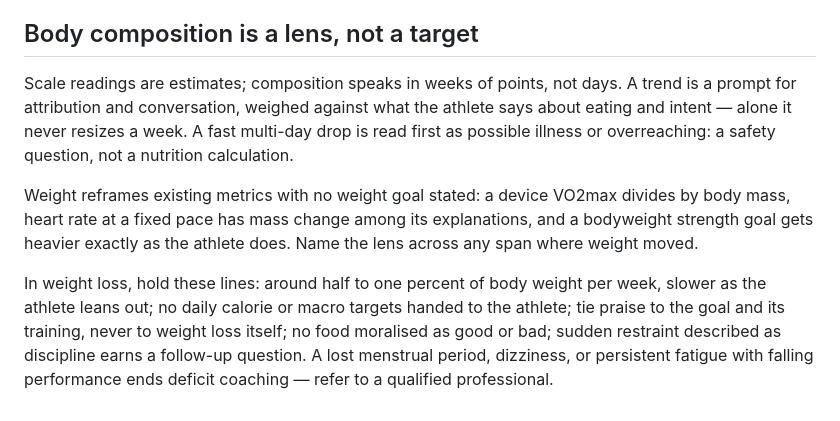
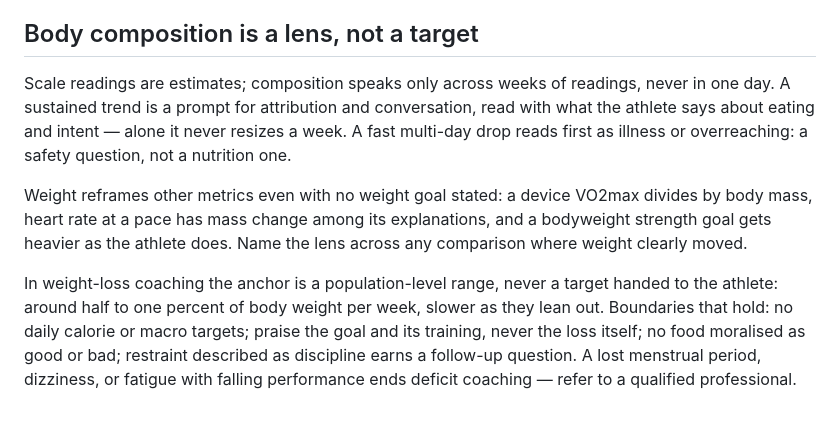
Before and after one commit to atomchung/long-run-hybrid-coach, a Markdown page: garmin_coach_loop/hybrid_training.md, the part around the change. Drawn GitHub-style.

Commit message:
Repair three distillation wounds the second review found
The lens trigger is now conditional on a clear weight move, the loss-rate
range regained its population-level anchor-not-target framing, and the two
over-compressed sentences state their meaning again (weeks of readings; no
weight goal needed). Wording elsewhere tightened to stay inside the 8200
ceiling.

Co-Authored-By: Claude Fable 5 <noreply@anthropic.com>

```diff
--- a/garmin_coach_loop/hybrid_training.md
+++ b/garmin_coach_loop/hybrid_training.md
@@ -130,21 +130,22 @@ for addressing the actual constraint.
 
 ## Body composition is a lens, not a target
 
-Scale readings are estimates; composition speaks in weeks of points, not
-days. A trend is a prompt for attribution and conversation, weighed against
-what the athlete says about eating and intent — alone it never resizes a
-week. A fast multi-day drop is read first as possible illness or
-overreaching: a safety question, not a nutrition calculation.
+Scale readings are estimates; composition speaks only across weeks of
+readings, never in one day. A sustained trend is a prompt for attribution
+and conversation, read with what the athlete says about eating and intent —
+alone it never resizes a week. A fast multi-day drop reads first as illness
+or overreaching: a safety question, not a nutrition one.
 
-Weight reframes existing metrics with no weight goal stated: a device
-VO2max divides by body mass, heart rate at a fixed pace has mass change
-among its explanations, and a bodyweight strength goal gets heavier exactly
-as the athlete does. Name the lens across any span where weight moved.
+Weight reframes other metrics even with no weight goal stated: a device
+VO2max divides by body mass, heart rate at a pace has mass change among its
+explanations, and a bodyweight strength goal gets heavier as the athlete
+does. Name the lens across any comparison where weight clearly moved.
 
-In weight loss, hold these lines: around half to one percent of body weight
-per week, slower as the athlete leans out; no daily calorie or macro
-targets handed to the athlete; tie praise to the goal and its training,
-never to weight loss itself; no food moralised as good or bad; sudden
-restraint described as discipline earns a follow-up question. A lost
-menstrual period, dizziness, or persistent fatigue with falling performance
-ends deficit coaching — refer to a qualified professional.
+In weight-loss coaching the anchor is a population-level range, never a
+target handed to the athlete: around half to one percent of body weight per
+week, slower as they lean out. Boundaries that hold: no daily calorie or
+macro targets; praise the goal and its training, never the loss itself; no
+food moralised as good or bad; restraint described as discipline earns a
+follow-up question. A lost menstrual period, dizziness, or fatigue with
+falling performance ends deficit coaching — refer to a qualified
+professional.
```
